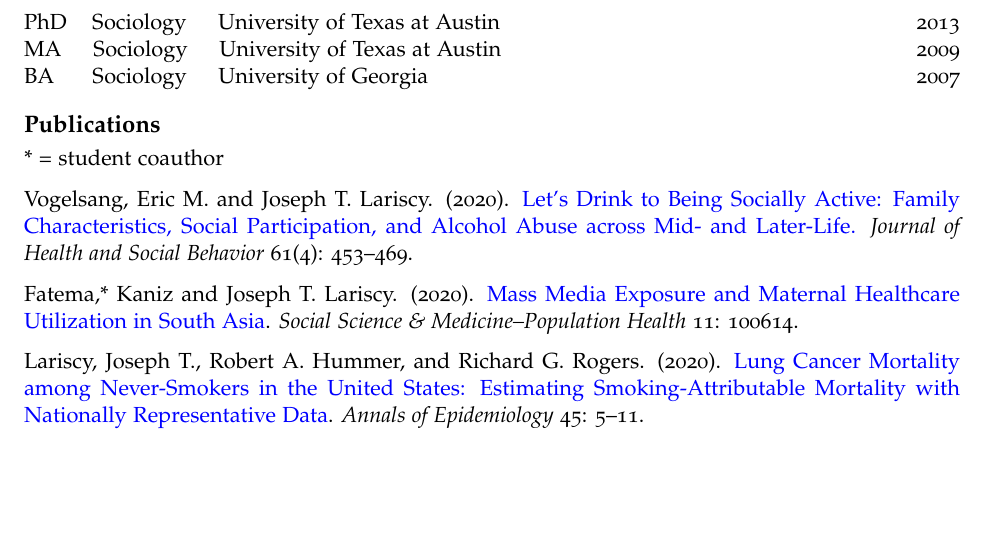
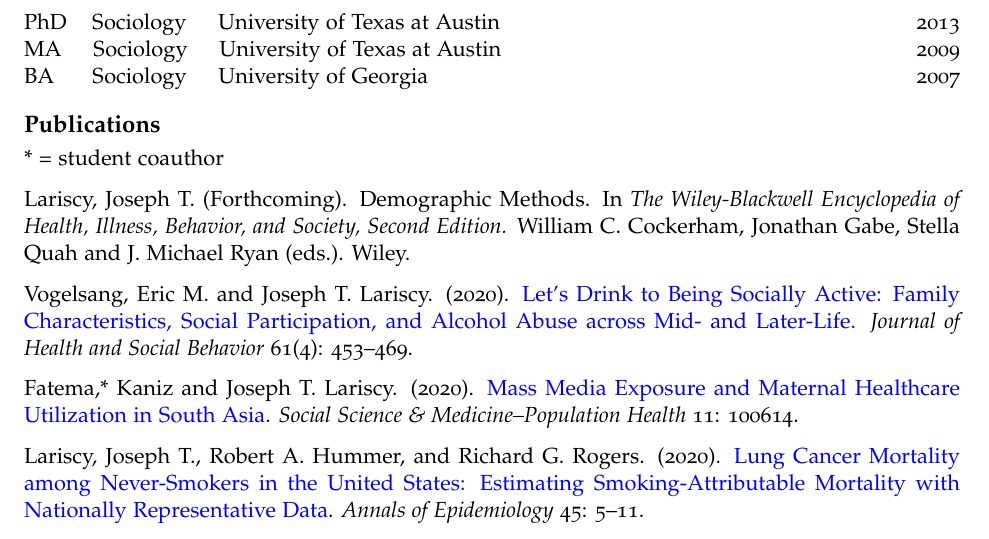
Before and after one commit to josephlariscy/CV, an R Markdown document (CV.Rmd): part of page 1 of 10, cut so that both start at the same text, the shorter picture padded with empty space. The pictures show the output file CV.pdf that the author committed with the source.

Commit message:
Wiley entry

```diff
--- a/CV.Rmd
+++ b/CV.Rmd
@@ -51,6 +51,8 @@ BA &nbsp; &nbsp; &nbsp;Sociology &nbsp; &nbsp; University of Georgia \hfill 2007
 
 # Publications
 \* = student coauthor
+
+Lariscy, Joseph T. (Forthcoming). Demographic Methods. In *The Wiley-Blackwell Encyclopedia of Health, Illness, Behavior, and Society, Second Edition.* William C. Cockerham, Jonathan Gabe, Stella Quah and J. Michael Ryan (eds.). Wiley.
 
 Vogelsang, Eric M. and Joseph T. Lariscy. (2020). [Let’s Drink to Being Socially Active: Family Characteristics, Social Participation, and Alcohol Abuse across Mid- and Later-Life.](https://journals.sagepub.com/doi/full/10.1177/0022146520962456) *Journal of Health and Social Behavior* 61(4): 453–469.
 
```
Also changed, not shown: CV.pdf, 1 other file.
